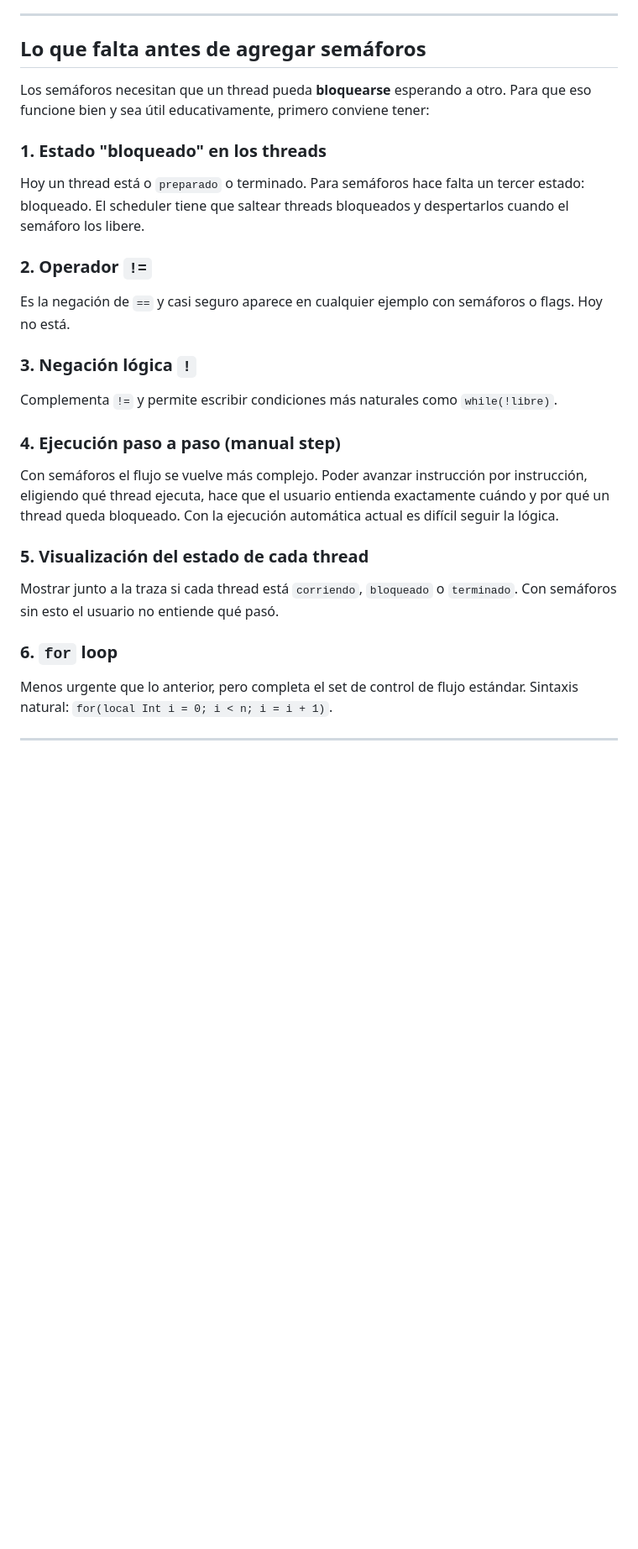
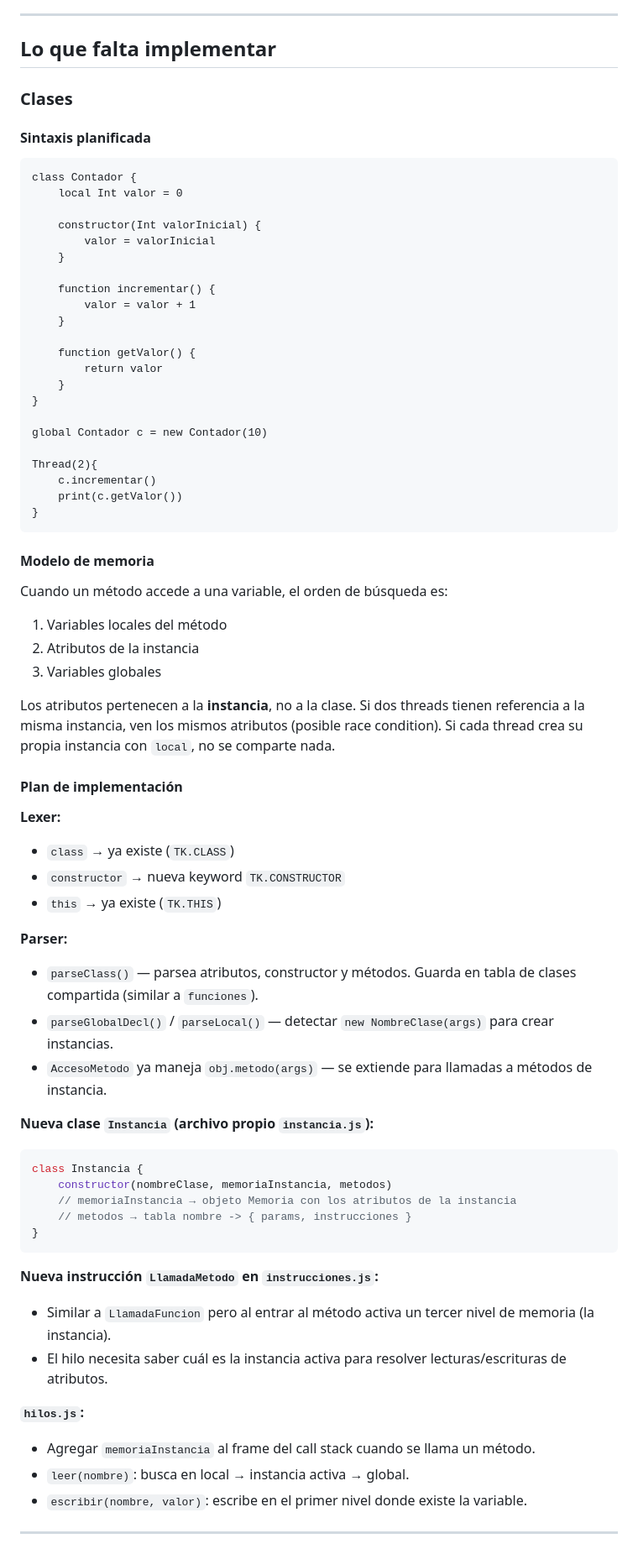
Before and after one commit to Francori8/simuladorThreads, a Markdown page: README.md, the part around one of its changes. Shown at 84% size. Rendered like a GitHub page; blank space fills up the shorter version.

Commit message:
actualizacion del reamne para seguir implementando

````diff
--- a/README.md
+++ b/README.md
@@ -53,27 +74,75 @@ Thread(2){
 
 ---
 
-## Lo que falta antes de agregar semáforos
+## Lo que falta implementar
 
-Los semáforos necesitan que un thread pueda **bloquearse** esperando a otro. Para que eso funcione bien y sea útil educativamente, primero conviene tener:
+### Clases
 
-### 1. Estado "bloqueado" en los threads
-Hoy un thread está o `preparado` o terminado. Para semáforos hace falta un tercer estado: bloqueado. El scheduler tiene que saltear threads bloqueados y despertarlos cuando el semáforo los libere.
+#### Sintaxis planificada
 
-### 2. Operador `!=`
-Es la negación de `==` y casi seguro aparece en cualquier ejemplo con semáforos o flags. Hoy no está.
+```
+class Contador {
+    local Int valor = 0
 
-### 3. Negación lógica `!`
-Complementa `!=` y permite escribir condiciones más naturales como `while(!libre)`.
+    constructor(Int valorInicial) {
+        valor = valorInicial
+    }
 
-### 4. Ejecución paso a paso (manual step)
-Con semáforos el flujo se vuelve más complejo. Poder avanzar instrucción por instrucción, eligiendo qué thread ejecuta, hace que el usuario entienda exactamente cuándo y por qué un thread queda bloqueado. Con la ejecución automática actual es difícil seguir la lógica.
+    function incrementar() {
+        valor = valor + 1
+    }
 
-### 5. Visualización del estado de cada thread
-Mostrar junto a la traza si cada thread está `corriendo`, `bloqueado` o `terminado`. Con semáforos sin esto el usuario no entiende qué pasó.
+    function getValor() {
+        return valor
+    }
+}
 
-### 6. `for` loop
-Menos urgente que lo anterior, pero completa el set de control de flujo estándar. Sintaxis natural: `for(local Int i = 0; i < n; i = i + 1)`.
+global Contador c = new Contador(10)
+
+Thread(2){
+    c.incrementar()
+    print(c.getValor())
+}
+```
+
+#### Modelo de memoria
+
+Cuando un método accede a una variable, el orden de búsqueda es:
+1. Variables locales del método
+2. Atributos de la instancia
+3. Variables globales
+
+Los atributos pertenecen a la **instancia**, no a la clase. Si dos threads tienen referencia a la misma instancia, ven los mismos atributos (posible race condition). Si cada thread crea su propia instancia con `local`, no se comparte nada.
+
+#### Plan de implementación
+
+**Lexer:**
+- `class` → ya existe (`TK.CLASS`)
+- `constructor` → nueva keyword `TK.CONSTRUCTOR`
+- `this` → ya existe (`TK.THIS`)
+
+**Parser:**
+- `parseClass()` — parsea atributos, constructor y métodos. Guarda en tabla de clases compartida (similar a `funciones`).
+- `parseGlobalDecl()` / `parseLocal()` — detectar `new NombreClase(args)` para crear instancias.
+- `AccesoMetodo` ya maneja `obj.metodo(args)` — se extiende para llamadas a métodos de instancia.
+
+**Nueva clase `Instancia` (archivo propio `instancia.js`):**
+```js
+class Instancia {
+    constructor(nombreClase, memoriaInstancia, metodos)
+    // memoriaInstancia → objeto Memoria con los atributos de la instancia
+    // metodos → tabla nombre -> { params, instrucciones }
+}
+```
+
+**Nueva instrucción `LlamadaMetodo` en `instrucciones.js`:**
+- Similar a `LlamadaFuncion` pero al entrar al método activa un tercer nivel de memoria (la instancia).
+- El hilo necesita saber cuál es la instancia activa para resolver lecturas/escrituras de atributos.
+
+**`hilos.js`:**
+- Agregar `memoriaInstancia` al frame del call stack cuando se llama un método.
+- `leer(nombre)`: busca en local → instancia activa → global.
+- `escribir(nombre, valor)`: escribe en el primer nivel donde existe la variable.
 
 ---
 
````
Also changed, not shown: other parts of README.md (+88 -15 lines).
